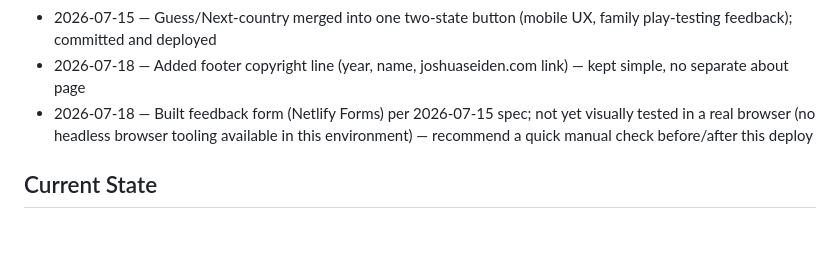
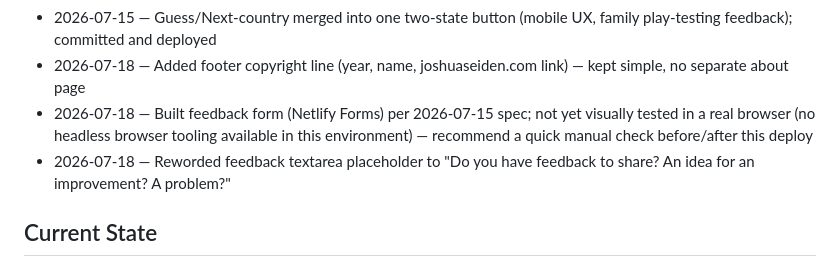
Before and after one commit to joshseiden/mapquiz-world, a Markdown page: PROJECT_BRIEF.md, the part around one of its changes. Drawn GitHub-style; blank space fills up the shorter version.

Commit message:
Update brief with feedback placeholder wording change
Co-Authored-By: Claude Sonnet 5 <noreply@anthropic.com>

```diff
--- a/PROJECT_BRIEF.md
+++ b/PROJECT_BRIEF.md
@@ -44,6 +44,7 @@ Single-page app: `index.html` contains all game code and embedded data (country
 - 2026-07-15 — Guess/Next-country merged into one two-state button (mobile UX, family play-testing feedback); committed and deployed
 - 2026-07-18 — Added footer copyright line (year, name, joshuaseiden.com link) — kept simple, no separate about page
 - 2026-07-18 — Built feedback form (Netlify Forms) per 2026-07-15 spec; not yet visually tested in a real browser (no headless browser tooling available in this environment) — recommend a quick manual check before/after this deploy
+- 2026-07-18 — Reworded feedback textarea placeholder to "Do you have feedback to share? An idea for an improvement? A problem?"
 
 ## Current State
 
```
Also changed, not shown: other parts of PROJECT_BRIEF.md (+1 -1 lines).
